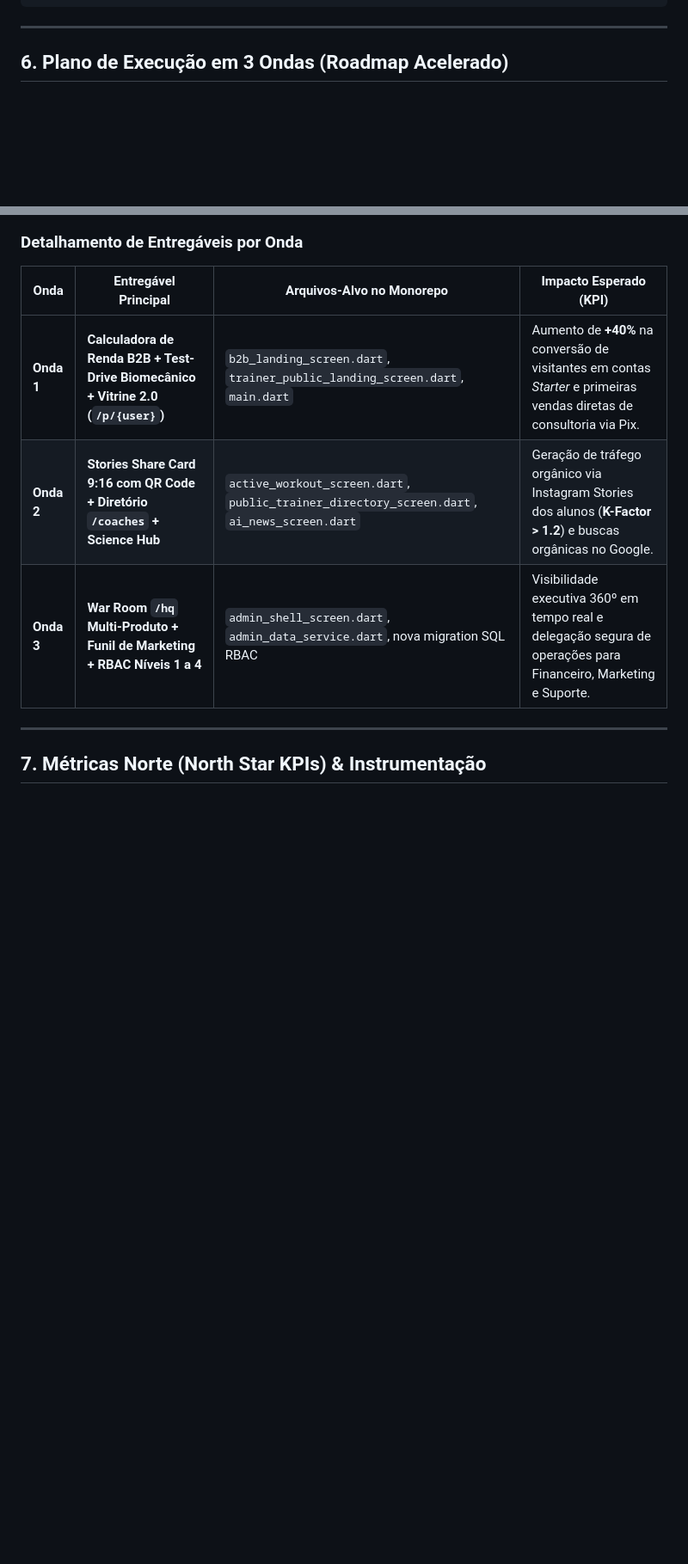
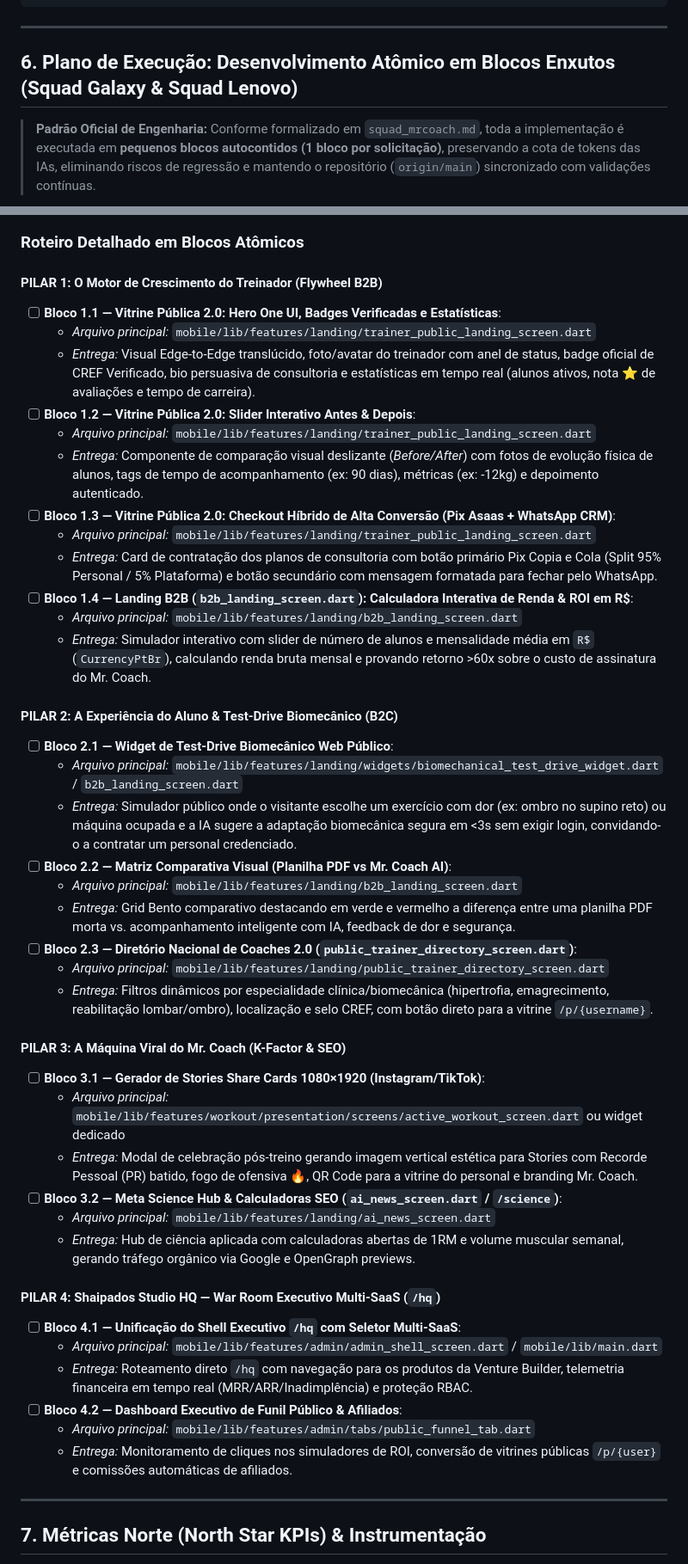
Before and after one commit to cleudsonx/B2B-personal-ia, a Markdown page: docs/proposta_modernizacao_paginas_publicas_ecossistema.md, 2 parts joined by grey strips. Shown at 86% size. Drawn GitHub-style; blank space fills up the shorter version.

Commit message:
docs(public-pages): break down proposal into atomic blocks with trackable checklist for squads galaxy and lenovo

````diff
--- a/docs/proposta_modernizacao_paginas_publicas_ecossistema.md
+++ b/docs/proposta_modernizacao_paginas_publicas_ecossistema.md
@@ -247,7 +247,9 @@ if (path.startsWith('/science') || path == '/ai') {
 
 ---
 
-## 6. Plano de Execução em 3 Ondas (Roadmap Acelerado)
+## 6. Plano de Execução: Desenvolvimento Atômico em Blocos Enxutos (Squad Galaxy & Squad Lenovo)
+
+> **Padrão Oficial de Engenharia:** Conforme formalizado em `squad_mrcoach.md`, toda a implementação é executada em **pequenos blocos autocontidos (1 bloco por solicitação)**, preservando a cota de tokens das IAs, eliminando riscos de regressão e mantendo o repositório (`origin/main`) sincronizado com validações contínuas.
 
 ```mermaid
 flowchart LR
@@ -276,12 +288,47 @@ flowchart LR
 ```
 
-### Detalhamento de Entregáveis por Onda
+### **Roteiro Detalhado em Blocos Atômicos**
 
-| Onda | Entregável Principal | Arquivos-Alvo no Monorepo | Impacto Esperado (KPI) |
-|---|---|---|---|
-| **Onda 1** | **Calculadora de Renda B2B + Test-Drive Biomecânico + Vitrine 2.0 (`/p/{user}`)** | `b2b_landing_screen.dart`, `trainer_public_landing_screen.dart`, `main.dart` | Aumento de **+40%** na conversão de visitantes em contas *Starter* e primeiras vendas diretas de consultoria via Pix. |
-| **Onda 2** | **Stories Share Card 9:16 com QR Code + Diretório `/coaches` + Science Hub** | `active_workout_screen.dart`, `public_trainer_directory_screen.dart`, `ai_news_screen.dart` | Geração de tráfego orgânico via Instagram Stories dos alunos (**K-Factor > 1.2**) e buscas orgânicas no Google. |
-| **Onda 3** | **War Room `/hq` Multi-Produto + Funil de Marketing + RBAC Níveis 1 a 4** | `admin_shell_screen.dart`, `admin_data_service.dart`, nova migration SQL RBAC | Visibilidade executiva 360º em tempo real e delegação segura de operações para Financeiro, Marketing e Suporte. |
+#### **PILAR 1: O Motor de Crescimento do Treinador (Flywheel B2B)**
+- [ ] **Bloco 1.1 — Vitrine Pública 2.0: Hero One UI, Badges Verificadas e Estatísticas**:
+  - *Arquivo principal:* `mobile/lib/features/landing/trainer_public_landing_screen.dart`
+  - *Entrega:* Visual Edge-to-Edge translúcido, foto/avatar do treinador com anel de status, badge oficial de CREF Verificado, bio persuasiva de consultoria e estatísticas em tempo real (alunos ativos, nota ⭐ de avaliações e tempo de carreira).
+- [ ] **Bloco 1.2 — Vitrine Pública 2.0: Slider Interativo Antes & Depois**:
+  - *Arquivo principal:* `mobile/lib/features/landing/trainer_public_landing_screen.dart`
+  - *Entrega:* Componente de comparação visual deslizante (*Before/After*) com fotos de evolução física de alunos, tags de tempo de acompanhamento (ex: 90 dias), métricas (ex: -12kg) e depoimento autenticado.
+- [ ] **Bloco 1.3 — Vitrine Pública 2.0: Checkout Híbrido de Alta Conversão (Pix Asaas + WhatsApp CRM)**:
+  - *Arquivo principal:* `mobile/lib/features/landing/trainer_public_landing_screen.dart`
+  - *Entrega:* Card de contratação dos planos de consultoria com botão primário Pix Copia e Cola (Split 95% Personal / 5% Plataforma) e botão secundário com mensagem formatada para fechar pelo WhatsApp.
+- [ ] **Bloco 1.4 — Landing B2B (`b2b_landing_screen.dart`): Calculadora Interativa de Renda & ROI em R$**:
+  - *Arquivo principal:* `mobile/lib/features/landing/b2b_landing_screen.dart`
+  - *Entrega:* Simulador interativo com slider de número de alunos e mensalidade média em `R$` (`CurrencyPtBr`), calculando renda bruta mensal e provando retorno >60x sobre o custo de assinatura do Mr. Coach.
+
+#### **PILAR 2: A Experiência do Aluno & Test-Drive Biomecânico (B2C)**
+- [ ] **Bloco 2.1 — Widget de Test-Drive Biomecânico Web Público**:
+  - *Arquivo principal:* `mobile/lib/features/landing/widgets/biomechanical_test_drive_widget.dart` / `b2b_landing_screen.dart`
+  - *Entrega:* Simulador público onde o visitante escolhe um exercício com dor (ex: ombro no supino reto) ou máquina ocupada e a IA sugere a adaptação biomecânica segura em <3s sem exigir login, convidando-o a contratar um personal credenciado.
+- [ ] **Bloco 2.2 — Matriz Comparativa Visual (Planilha PDF vs Mr. Coach AI)**:
+  - *Arquivo principal:* `mobile/lib/features/landing/b2b_landing_screen.dart`
+  - *Entrega:* Grid Bento comparativo destacando em verde e vermelho a diferença entre uma planilha PDF morta vs. acompanhamento inteligente com IA, feedback de dor e segurança.
+- [ ] **Bloco 2.3 — Diretório Nacional de Coaches 2.0 (`public_trainer_directory_screen.dart`)**:
+  - *Arquivo principal:* `mobile/lib/features/landing/public_trainer_directory_screen.dart`
+  - *Entrega:* Filtros dinâmicos por especialidade clínica/biomecânica (hipertrofia, emagrecimento, reabilitação lombar/ombro), localização e selo CREF, com botão direto para a vitrine `/p/{username}`.
+
+#### **PILAR 3: A Máquina Viral do Mr. Coach (K-Factor & SEO)**
+- [ ] **Bloco 3.1 — Gerador de Stories Share Cards 1080×1920 (Instagram/TikTok)**:
+  - *Arquivo principal:* `mobile/lib/features/workout/presentation/screens/active_workout_screen.dart` ou widget dedicado
+  - *Entrega:* Modal de celebração pós-treino gerando imagem vertical estética para Stories com Recorde Pessoal (PR) batido, fogo de ofensiva 🔥, QR Code para a vitrine do personal e branding Mr. Coach.
+- [ ] **Bloco 3.2 — Meta Science Hub & Calculadoras SEO (`ai_news_screen.dart` / `/science`)**:
+  - *Arquivo principal:* `mobile/lib/features/landing/ai_news_screen.dart`
+  - *Entrega:* Hub de ciência aplicada com calculadoras abertas de 1RM e volume muscular semanal, gerando tráfego orgânico via Google e OpenGraph previews.
+
+#### **PILAR 4: Shaipados Studio HQ — War Room Executivo Multi-SaaS (`/hq`)**
+- [ ] **Bloco 4.1 — Unificação do Shell Executivo `/hq` com Seletor Multi-SaaS**:
+  - *Arquivo principal:* `mobile/lib/features/admin/admin_shell_screen.dart` / `mobile/lib/main.dart`
+  - *Entrega:* Roteamento direto `/hq` com navegação para os produtos da Venture Builder, telemetria financeira em tempo real (MRR/ARR/Inadimplência) e proteção RBAC.
+- [ ] **Bloco 4.2 — Dashboard Executivo de Funil Público & Afiliados**:
+  - *Arquivo principal:* `mobile/lib/features/admin/tabs/public_funnel_tab.dart`
+  - *Entrega:* Monitoramento de cliques nos simuladores de ROI, conversão de vitrines públicas `/p/{user}` e comissões automáticas de afiliados.
 
 ---
 
````
Also changed, not shown: other parts of docs/proposta_modernizacao_paginas_publicas_ecossistema.md (+23 -13 lines).
